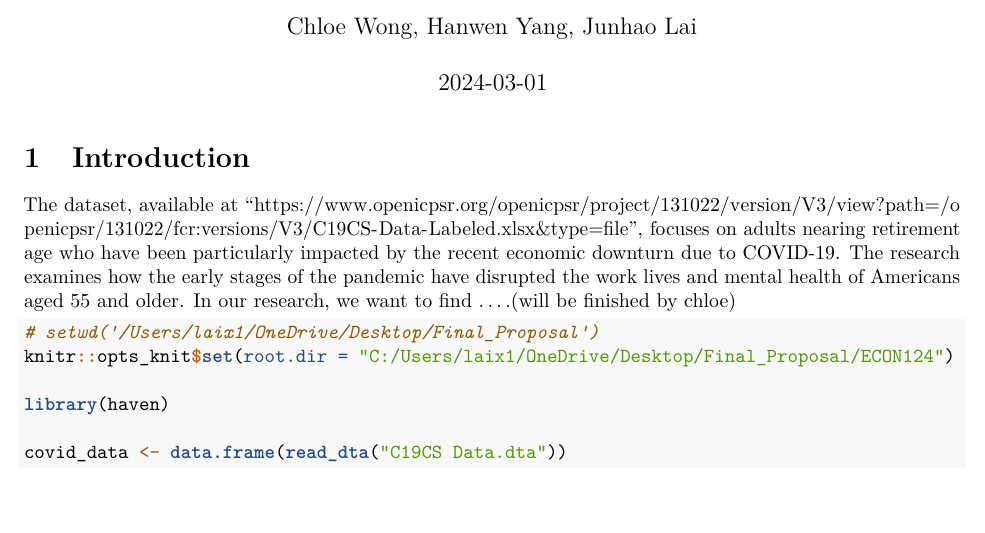
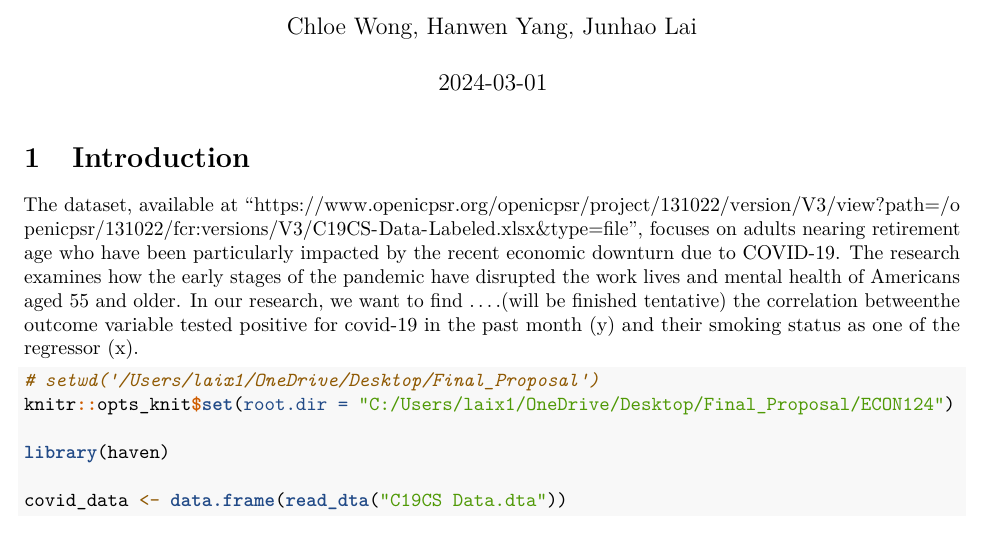
Before and after one commit to Junhao-Lai/ECON124, an R Markdown document (Final_Proposal01.Rmd): part of page 1 of 2, cut so that both start at the same text, the shorter picture padded with empty space. Rendered offline with R 4.5, knitr and Pandoc, then LaTeX, with nearby package versions; some code elsewhere in the file could not run offline.

Commit message:
12:06 Lai

````diff
--- a/Final_Proposal01.Rmd
+++ b/Final_Proposal01.Rmd
@@ -15,7 +15,9 @@ knitr::opts_chunk$set(echo = TRUE, tidy.opts = list(width.cutoff = 55), tidy = T
 # Introduction
 
 The dataset, available at "https://www.openicpsr.org/openicpsr/project/131022/version/V3/view?path=/openicpsr/131022/fcr:versions/V3/C19CS-Data-Labeled.xlsx&type=file", focuses on adults nearing retirement age who have been particularly impacted by the recent economic downturn due to COVID-19. The research examines how the early stages of the pandemic have disrupted the work lives and mental health of Americans aged 55 and older.
-  In our research, we want to find ....(will be finished by chloe)
+  In our research, we want to find ....(will be finished  tentative) the correlation betweenthe outcome variable tested positive for covid-19 in the past month (y) and their smoking status as one of the regressor (x).
+
+
 
 ```{r}
 #setwd("/Users/laix1/OneDrive/Desktop/Final_Proposal")
````
Also changed, not shown: Final_Proposal01.pdf.
